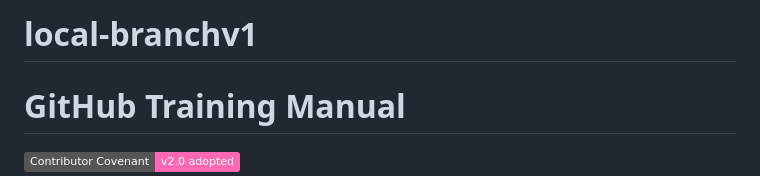
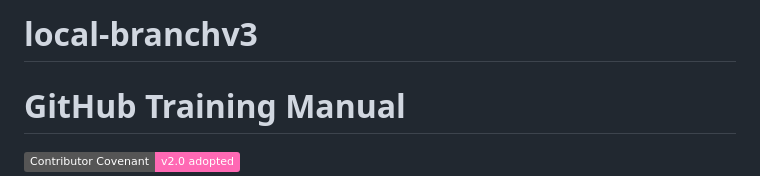
Before and after one commit to M365x97983776/local, a Markdown page: README.md, the part around the change. Drawn GitHub-style; badges without logos.

```diff
--- a/README.md
+++ b/README.md
@@ -1,5 +1,5 @@
 
-# local-branchv1
+# local-branchv3
 # GitHub Training Manual
 
 [![Contributor Covenant](https://img.shields.io/badge/Contributor%20Covenant-v2.0%20adopted-ff69b4.svg)](CODE_OF_CONDUCT.md)
```
